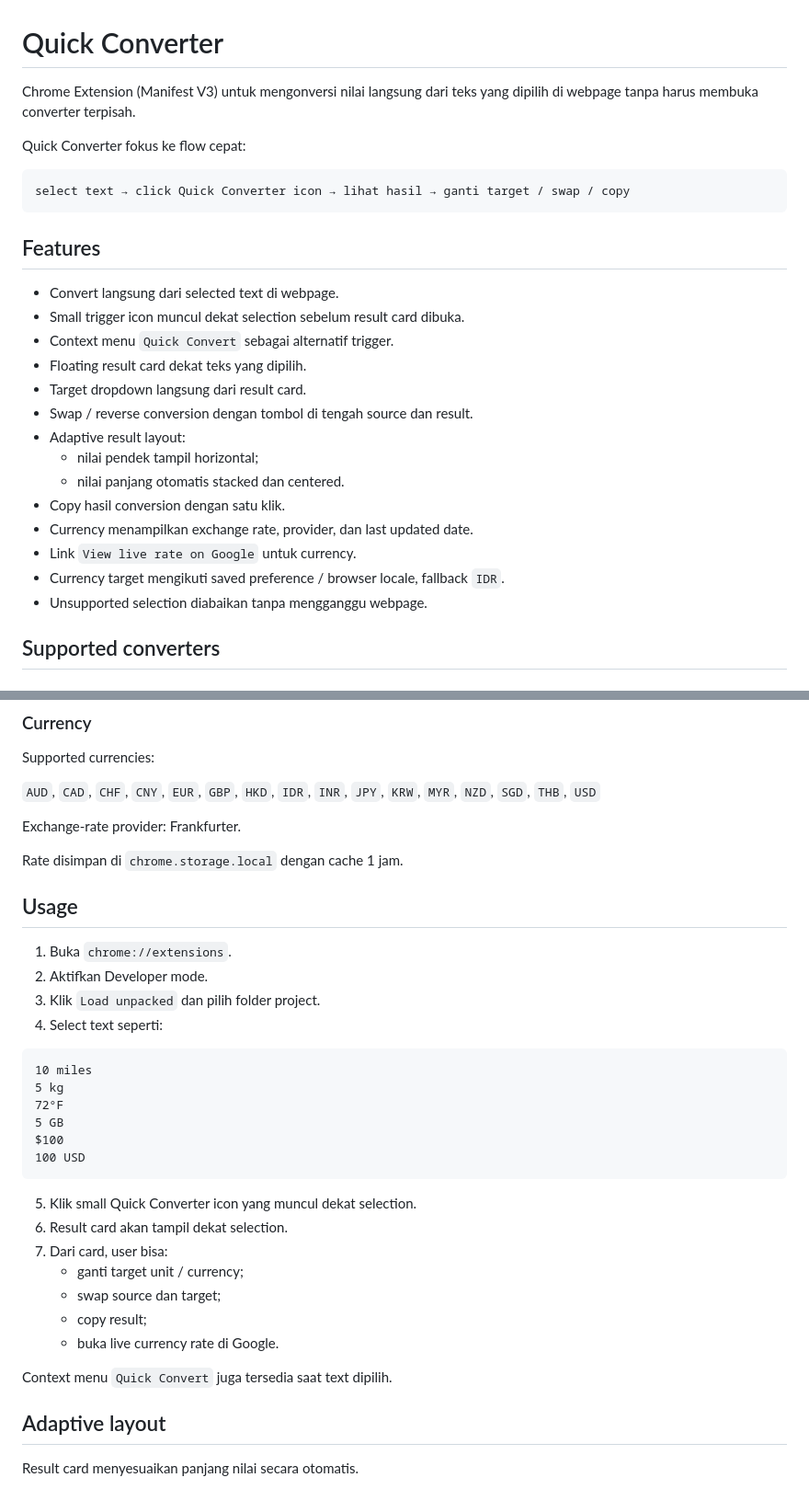
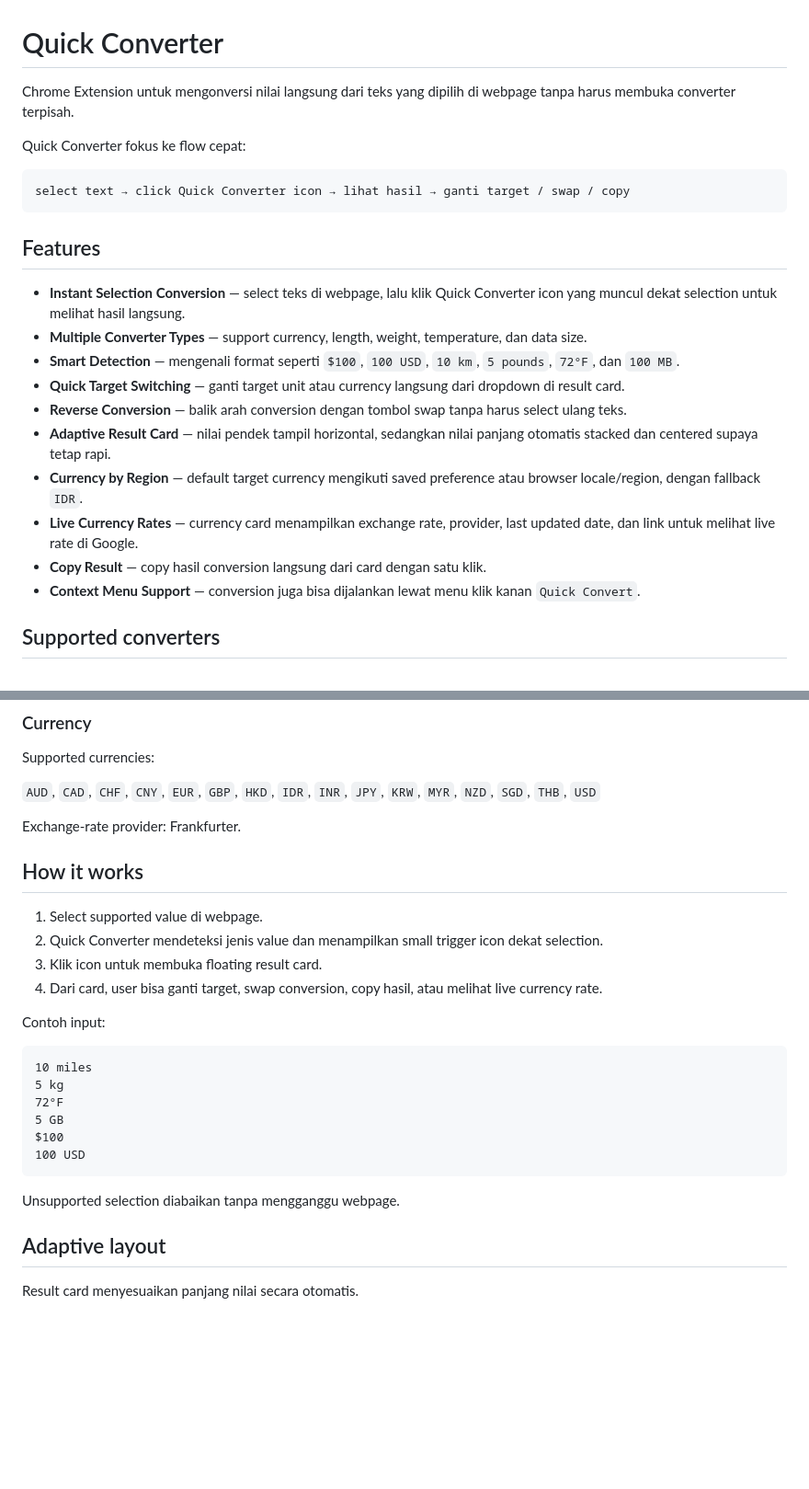
Before and after one commit to Gunawan10/quick-converter, a Markdown page: README.md, 2 parts joined by grey strips. Shown at 92% size. Rendered like a GitHub page; blank space fills up the shorter version.

````diff
--- a/README.md
+++ b/README.md
@@ -1,6 +1,6 @@
 # Quick Converter
 
-Chrome Extension (Manifest V3) untuk mengonversi nilai langsung dari teks yang dipilih di webpage tanpa harus membuka converter terpisah.
+Chrome Extension untuk mengonversi nilai langsung dari teks yang dipilih di webpage tanpa harus membuka converter terpisah.
 
 Quick Converter fokus ke flow cepat:
 
@@ -10,20 +10,16 @@ select text → click Quick Converter icon → lihat hasil → ganti target / sw
 
 ## Features
 
-- Convert langsung dari selected text di webpage.
-- Small trigger icon muncul dekat selection sebelum result card dibuka.
-- Context menu `Quick Convert` sebagai alternatif trigger.
-- Floating result card dekat teks yang dipilih.
-- Target dropdown langsung dari result card.
-- Swap / reverse conversion dengan tombol di tengah source dan result.
-- Adaptive result layout:
-  - nilai pendek tampil horizontal;
-  - nilai panjang otomatis stacked dan centered.
-- Copy hasil conversion dengan satu klik.
-- Currency menampilkan exchange rate, provider, dan last updated date.
-- Link `View live rate on Google` untuk currency.
-- Currency target mengikuti saved preference / browser locale, fallback `IDR`.
-- Unsupported selection diabaikan tanpa mengganggu webpage.
+- **Instant Selection Conversion** — select teks di webpage, lalu klik Quick Converter icon yang muncul dekat selection untuk melihat hasil langsung.
+- **Multiple Converter Types** — support currency, length, weight, temperature, dan data size.
+- **Smart Detection** — mengenali format seperti `$100`, `100 USD`, `10 km`, `5 pounds`, `72°F`, dan `100 MB`.
+- **Quick Target Switching** — ganti target unit atau currency langsung dari dropdown di result card.
+- **Reverse Conversion** — balik arah conversion dengan tombol swap tanpa harus select ulang teks.
+- **Adaptive Result Card** — nilai pendek tampil horizontal, sedangkan nilai panjang otomatis stacked dan centered supaya tetap rapi.
+- **Currency by Region** — default target currency mengikuti saved preference atau browser locale/region, dengan fallback `IDR`.
+- **Live Currency Rates** — currency card menampilkan exchange rate, provider, last updated date, dan link untuk melihat live rate di Google.
+- **Copy Result** — copy hasil conversion langsung dari card dengan satu klik.
+- **Context Menu Support** — conversion juga bisa dijalankan lewat menu klik kanan `Quick Convert`.
 
 ## Supported converters
 
@@ -67,14 +63,14 @@ Supported currencies:
 
 Exchange-rate provider: Frankfurter.
 
-Rate disimpan di `chrome.storage.local` dengan cache 1 jam.
+## How it works
 
-## Usage
+1. Select supported value di webpage.
+2. Quick Converter mendeteksi jenis value dan menampilkan small trigger icon dekat selection.
+3. Klik icon untuk membuka floating result card.
+4. Dari card, user bisa ganti target, swap conversion, copy hasil, atau melihat live currency rate.
 
-1. Buka `chrome://extensions`.
-2. Aktifkan Developer mode.
-3. Klik `Load unpacked` dan pilih folder project.
-4. Select text seperti:
+Contoh input:
 
 ```text
 10 miles
@@ -85,15 +81,7 @@ $100
 100 USD
 ```
 
-5. Klik small Quick Converter icon yang muncul dekat selection.
-6. Result card akan tampil dekat selection.
-7. Dari card, user bisa:
-   - ganti target unit / currency;
-   - swap source dan target;
-   - copy result;
-   - buka live currency rate di Google.
-
-Context menu `Quick Convert` juga tersedia saat text dipilih.
+Unsupported selection diabaikan tanpa mengganggu webpage.
 
 ## Adaptive layout
 
````
Also changed, not shown: other parts of README.md (+53 -48 lines).
